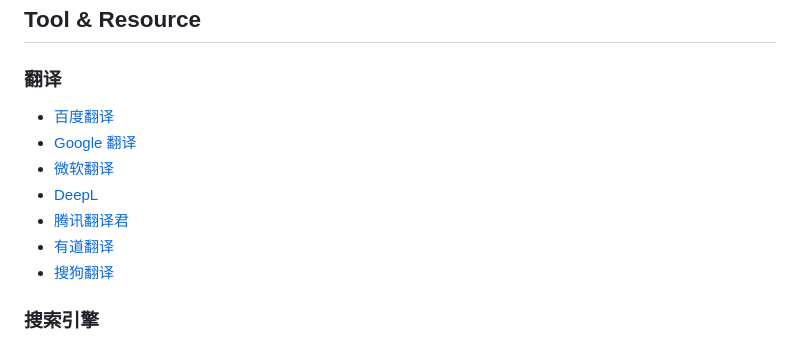
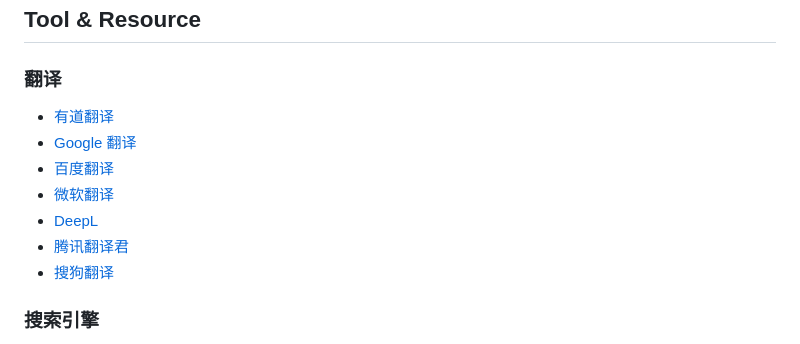
Before and after one commit to ruihuag-source/ruihuag-source.github.io, a Markdown page: docs/guide.md, the part around the change. Drawn GitHub-style.

Commit message:
docs: edit document

```diff
--- a/docs/guide.md
+++ b/docs/guide.md
@@ -114,12 +114,12 @@
 
 ### 翻译
 
+- [有道翻译](fanyi.youdao.com/#/TextTranslate)
+- [Google 翻译](translate.google.com)
 - [百度翻译](fanyi.baidu.com)
-- [Google 翻译](translate.google.com)
 - [微软翻译](www.bing.com/translator)
 - [DeepL](www.deepl.com/zh/translator)
 - [腾讯翻译君](fanyi.qq.com/)
-- [有道翻译](fanyi.youdao.com/#/TextTranslate)
 - [搜狗翻译](fanyi.sogou.com/text?keyword=apple&transfrom=auto&transto=zh-CHS&model=general)
 
 ### 搜索引擎
```
